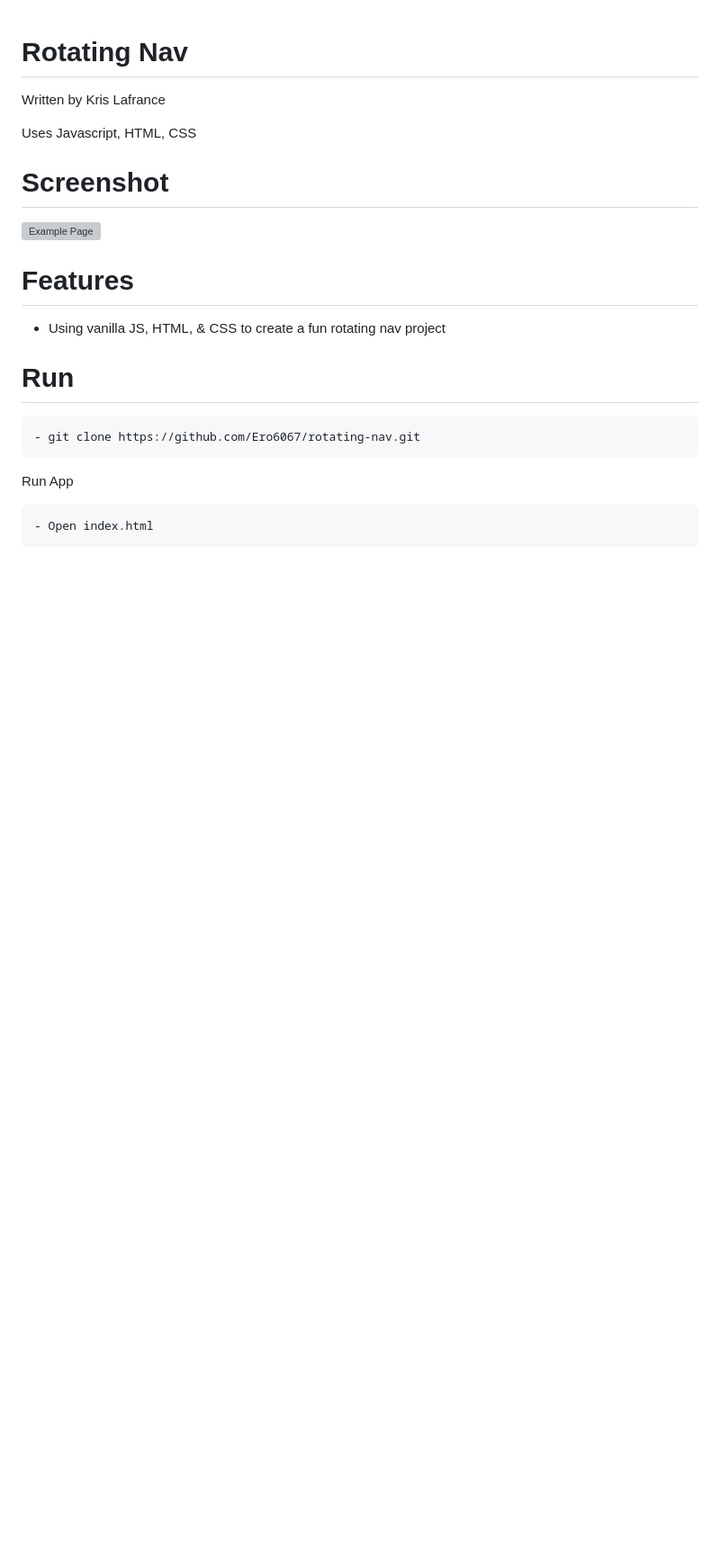
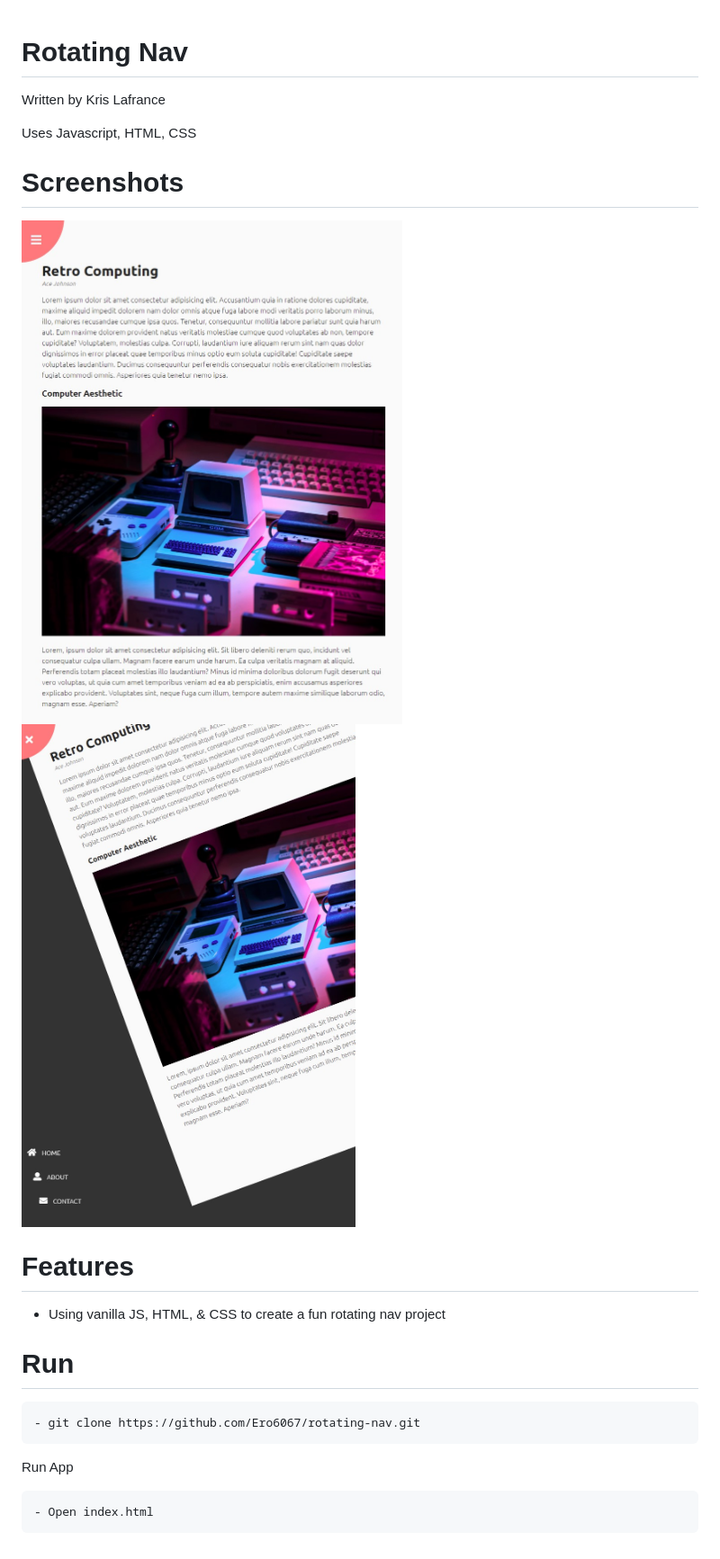
Before and after one commit to Ero6067/rotating-nav, a Markdown page: README.md, the part around the change. Shown: that part at 90% size. Drawn GitHub-style; pictures changed too: images/project-example.jpg (added), images/project-example2.jpg (added); blank space fills up the shorter version; grey boxes are pictures that could not be loaded.

```diff
--- a/README.md
+++ b/README.md
@@ -4,9 +4,10 @@ Written by Kris Lafrance
 
 Uses Javascript, HTML, CSS
 
-# Screenshot
+# Screenshots
 
 ![Example Page](/images/project-example.jpg)
+![Example Page](/images/project-example2.jpg)
 
 # Features
 
```
Also changed, not shown: 3 other files.
